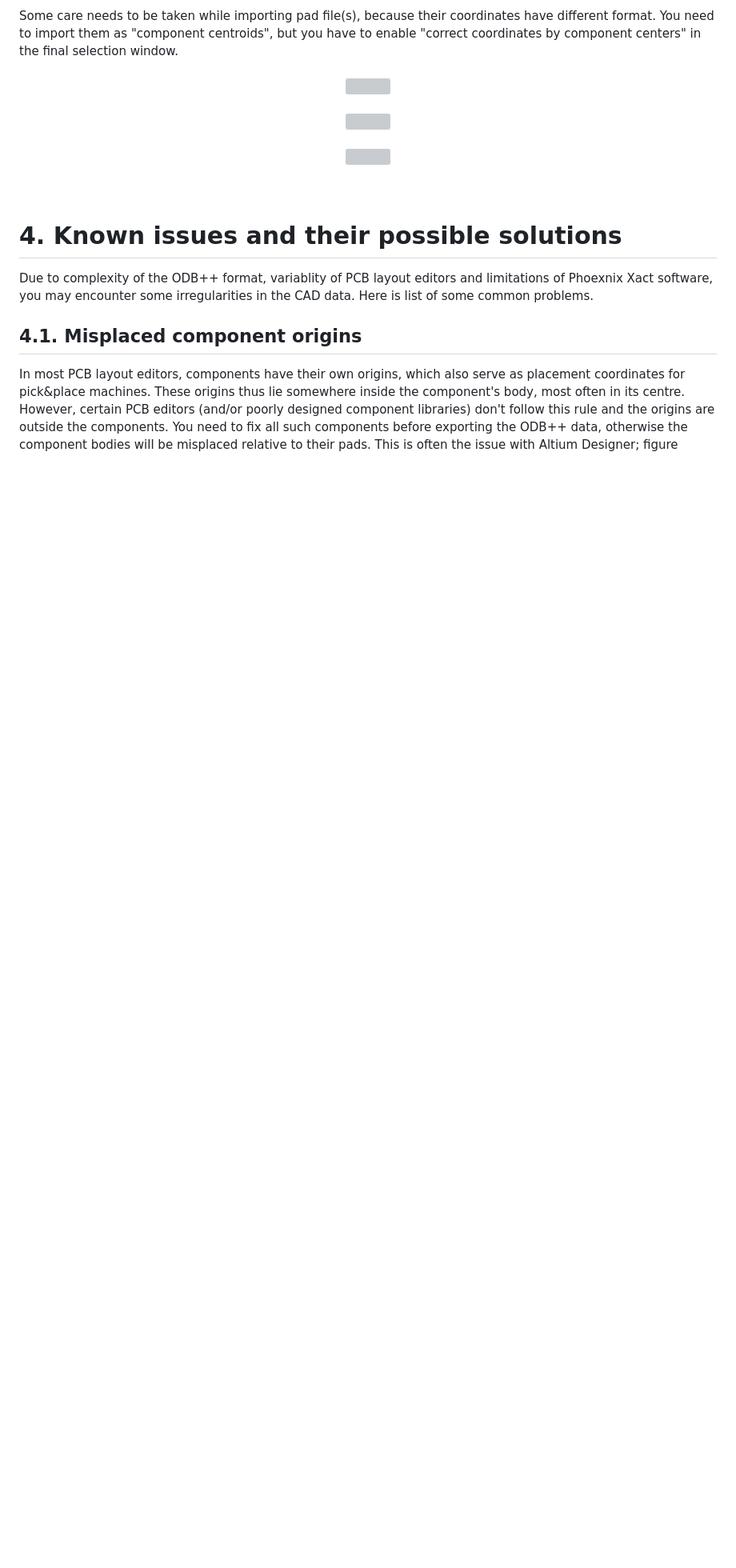
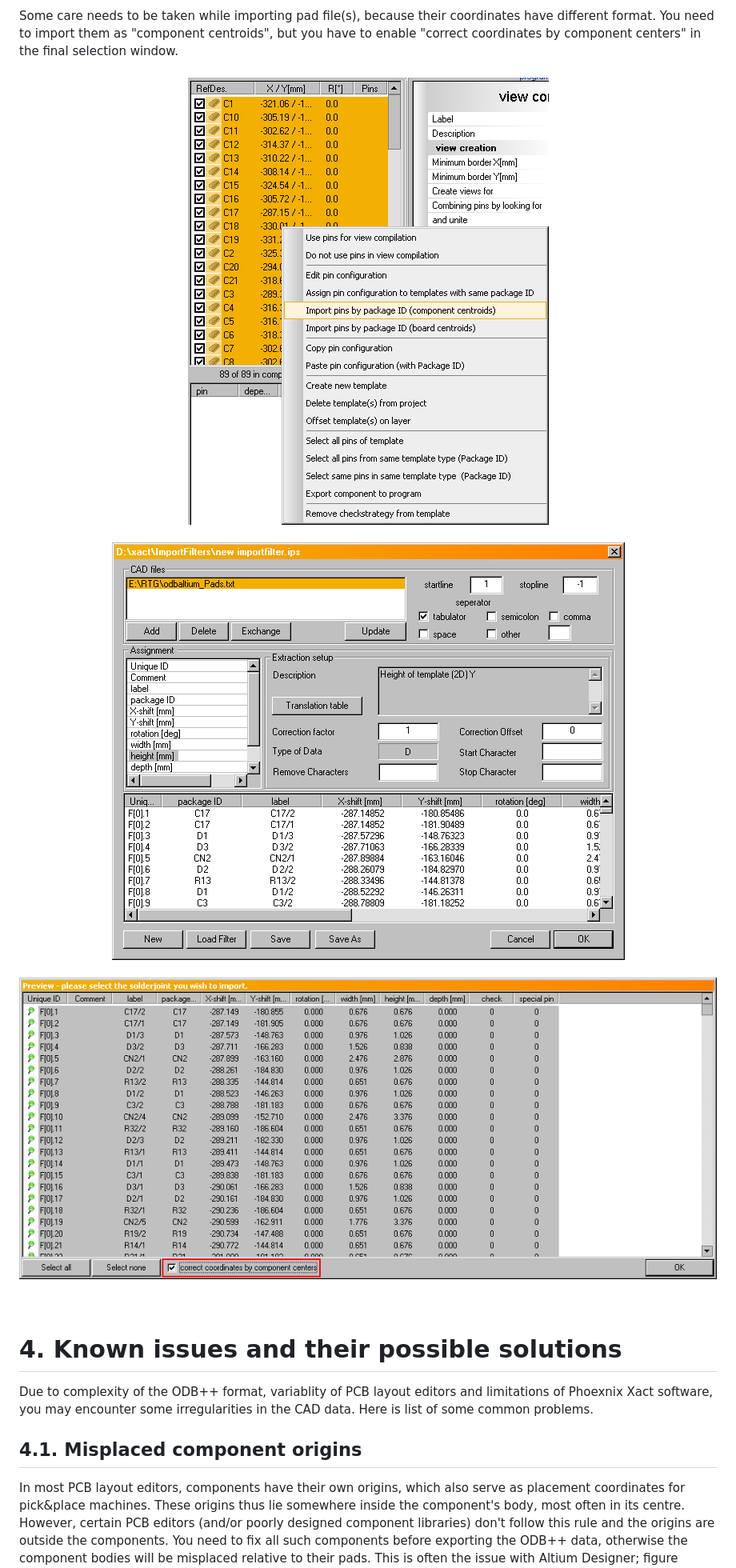
Before and after one commit to popelavojtech/ODB-to-Phoenix-X-ray-CAD-data-converter, a Markdown page: README.md, the part around one of its changes. Shown at 80% size. Rendered like a GitHub page; blank space fills up the shorter version; grey boxes are pictures that could not be loaded.

```diff
--- a/README.md
+++ b/README.md
@@ -73,11 +73,11 @@
   Some care needs to be taken while importing pad file(s), because their coordinates have different format. You need to import them as "component centroids", but you have to enable "correct coordinates by component centers" in the final selection window.
    <br>
   <br>
-  <center><div><a href="img/Fig08.png"><img src='img/Fig08.png'style='height: 50%'></div></a></center>
+  <center><div><a href="img/Fig08.png"><img src='img/Fig08.jpg'style='height: 50%'></div></a></center>
   <br>
-  <center><div><a href="img/Fig09.png"><img src='img/Fig09.png'style='height: 40%'></div></a></center>
+  <center><div><a href="img/Fig09.png"><img src='img/Fig09.jpg'style='height: 40%'></div></a></center>
   <br>
-  <center><div><a href="img/Fig10.png"><img src='img/Fig10.png' style='height: 40%'></div></a></center>
+  <center><div><a href="img/Fig10.png"><img src='img/Fig10.jpg' style='height: 40%'></div></a></center>
   <br>
   <br>
 
```
Also changed, not shown: other parts of README.md (+11 -11 lines).
